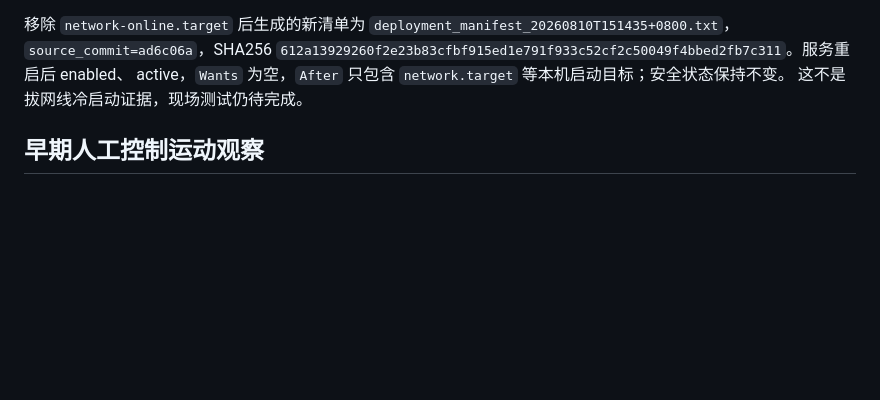
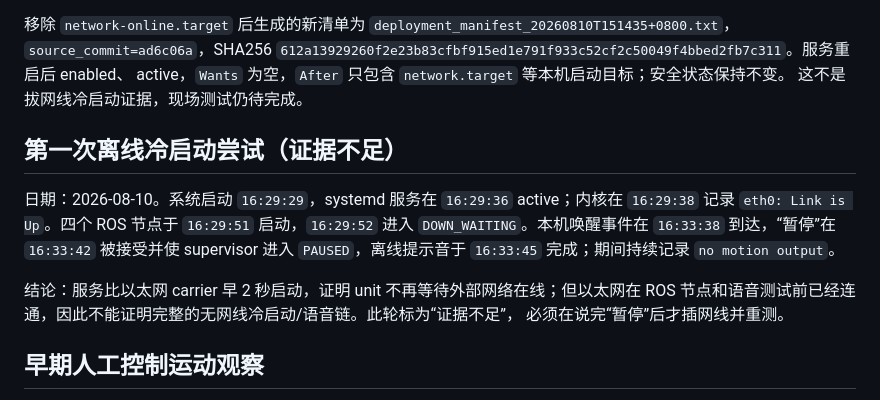
Before and after one commit to petershe1by/mi_dog, a Markdown page: docs/REAL_ROBOT_TEST_DATA.md, the part around the change. Drawn GitHub-style; blank space fills up the shorter version.

Commit message:
Record inconclusive offline cold-start attempt

```diff
--- a/docs/REAL_ROBOT_TEST_DATA.md
+++ b/docs/REAL_ROBOT_TEST_DATA.md
@@ -258,6 +258,17 @@ HID `open_failed:2` 和守卫 `input_asserted`，并哈希 HID 脚本与配置
 active，`Wants` 为空，`After` 只包含 `network.target` 等本机启动目标；安全状态保持不变。
 这不是拔网线冷启动证据，现场测试仍待完成。
 
+## 第一次离线冷启动尝试（证据不足）
+
+日期：2026-08-10。系统启动 `16:29:29`，systemd 服务在 `16:29:36` active；内核在
+`16:29:38` 记录 `eth0: Link is Up`。四个 ROS 节点于 `16:29:51` 启动，`16:29:52`
+进入 `DOWN_WAITING`。本机唤醒事件在 `16:33:38` 到达，“暂停”在 `16:33:42` 被接受并使
+supervisor 进入 `PAUSED`，离线提示音于 `16:33:45` 完成；期间持续记录 `no motion output`。
+
+结论：服务比以太网 carrier 早 2 秒启动，证明 unit 不再等待外部网络在线；但以太网在 ROS
+节点和语音测试前已经连通，因此不能证明完整的无网线冷启动/语音链。此轮标为“证据不足”，
+必须在说完“暂停”后才插网线并重测。
+
 ## 早期人工控制运动观察
 
 这些试验发生在安全场地，由用户现场确认，但没有保存同步里程计、轨迹文件或控制版本，
```
Also changed, not shown: docs/COMPETITION_DAY_CHECKLIST.md (+2 -0 lines), docs/WORKLOG.md (+3 -0 lines).
